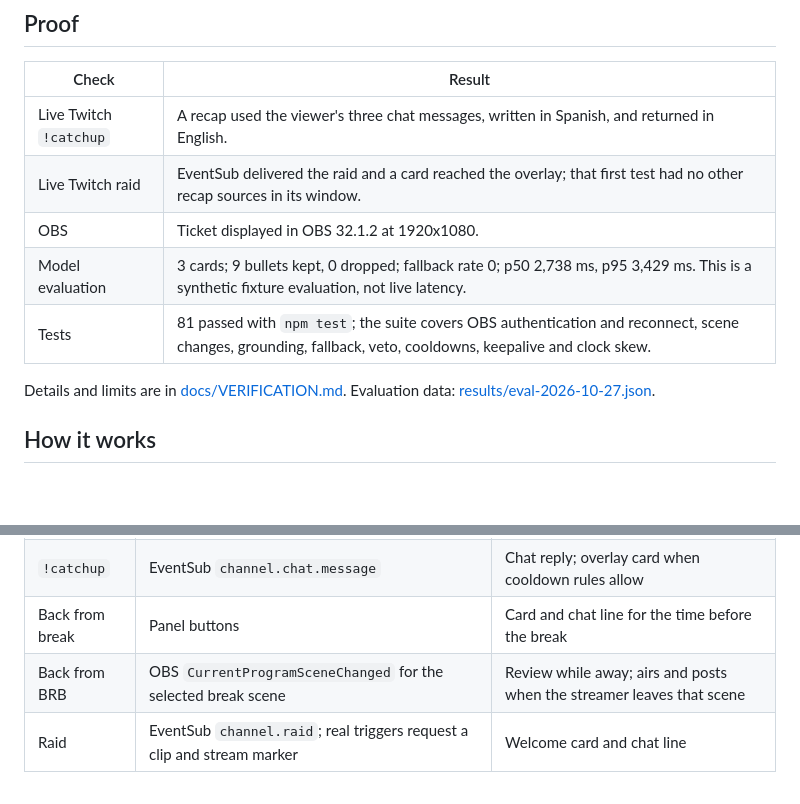
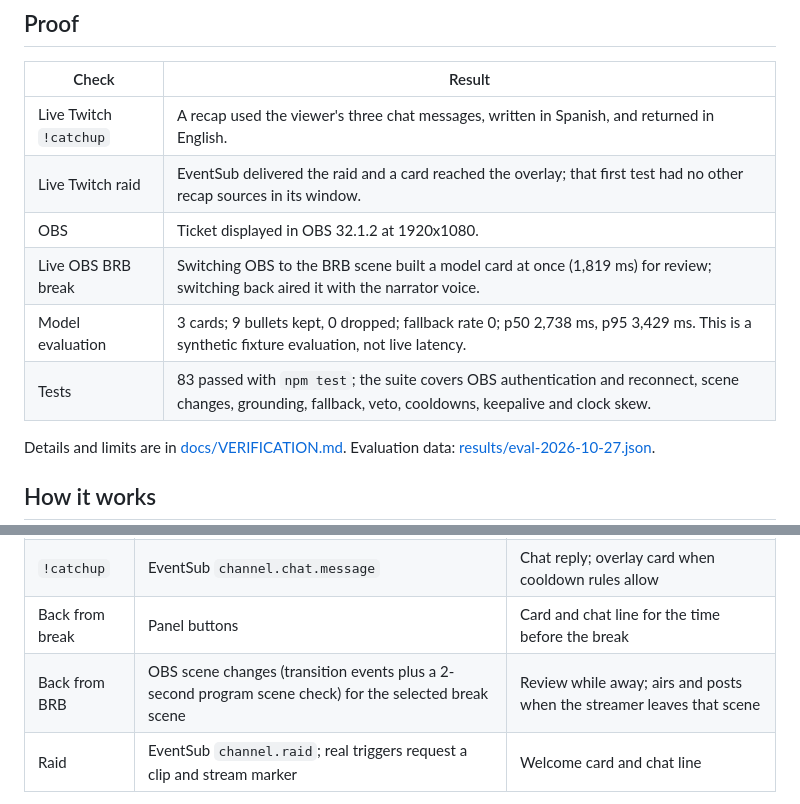
Before and after one commit to kasbsquall/previously-on, a Markdown page: README.md, 2 parts joined by grey strips. Drawn GitHub-style; blank space fills up the shorter version.

Commit message:
docs: README proof row for the live OBS BRB test, test count, BRB detection wording

```diff
--- a/README.md
+++ b/README.md
@@ -21,8 +21,9 @@ Video: coming soon.
 | Live Twitch `!catchup` | A recap used the viewer's three chat messages, written in Spanish, and returned in English. |
 | Live Twitch raid | EventSub delivered the raid and a card reached the overlay; that first test had no other recap sources in its window. |
 | OBS | Ticket displayed in OBS 32.1.2 at 1920x1080. |
+| Live OBS BRB break | Switching OBS to the BRB scene built a model card at once (1,819 ms) for review; switching back aired it with the narrator voice. |
 | Model evaluation | 3 cards; 9 bullets kept, 0 dropped; fallback rate 0; p50 2,738 ms, p95 3,429 ms. This is a synthetic fixture evaluation, not live latency. |
-| Tests | 81 passed with `npm test`; the suite covers OBS authentication and reconnect, scene changes, grounding, fallback, veto, cooldowns, keepalive and clock skew. |
+| Tests | 83 passed with `npm test`; the suite covers OBS authentication and reconnect, scene changes, grounding, fallback, veto, cooldowns, keepalive and clock skew. |
 
 Details and limits are in [docs/VERIFICATION.md](docs/VERIFICATION.md). Evaluation data: [results/eval-2026-10-27.json](results/eval-2026-10-27.json).
 
@@ -58,7 +59,7 @@ The demo needs no Twitch account or API key. Add `OPENAI_API_KEY` to `.env` to u
 | Ad break | EventSub `channel.ad_break.begin`; real triggers request a clip and stream marker | Review during the ad; airs and posts at its end if approved, or if timed auto-approval is selected |
 | `!catchup` | EventSub `channel.chat.message` | Chat reply; overlay card when cooldown rules allow |
 | Back from break | Panel buttons | Card and chat line for the time before the break |
-| Back from BRB | OBS `CurrentProgramSceneChanged` for the selected break scene | Review while away; airs and posts when the streamer leaves that scene |
+| Back from BRB | OBS scene changes (transition events plus a 2-second program scene check) for the selected break scene | Review while away; airs and posts when the streamer leaves that scene |
 | Raid | EventSub `channel.raid`; real triggers request a clip and stream marker | Welcome card and chat line |
 
 Ad breaks need an affiliate or partner channel. The streamer can approve or veto the ad-break card while ads run; approval does not make it air early. At ad end, an approved card airs, or a timed mode auto-approves it; **Hold until I approve** requires explicit approval. If the recap is still generating at ad end, it has up to 10 seconds to finish before it is dropped. For other triggers, the panel can auto-approve after 5, 10 or 20 seconds; when that timer runs out, the card is shown and posted to chat. Narrator voice and sound effects are on by default and can be toggled independently. Missing clip scopes or Twitch API errors do not block a card; simulated triggers skip clip and marker calls.
```
